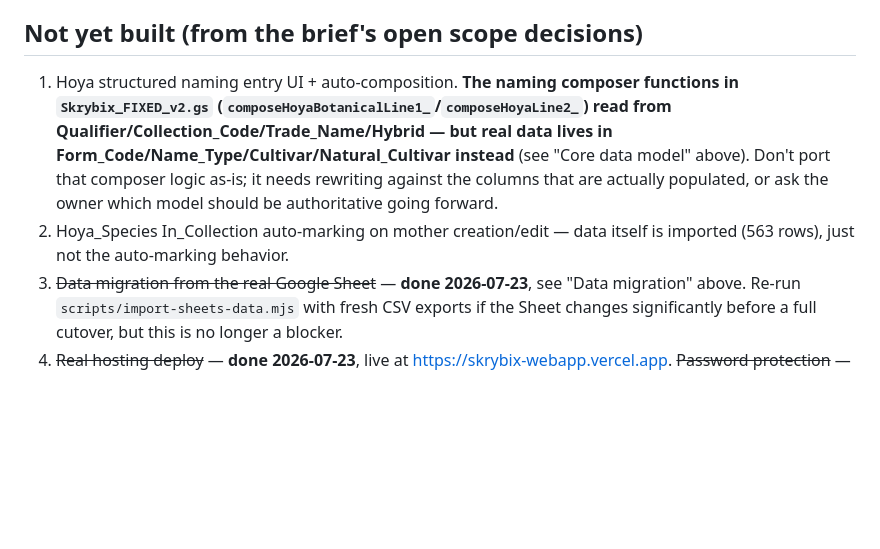
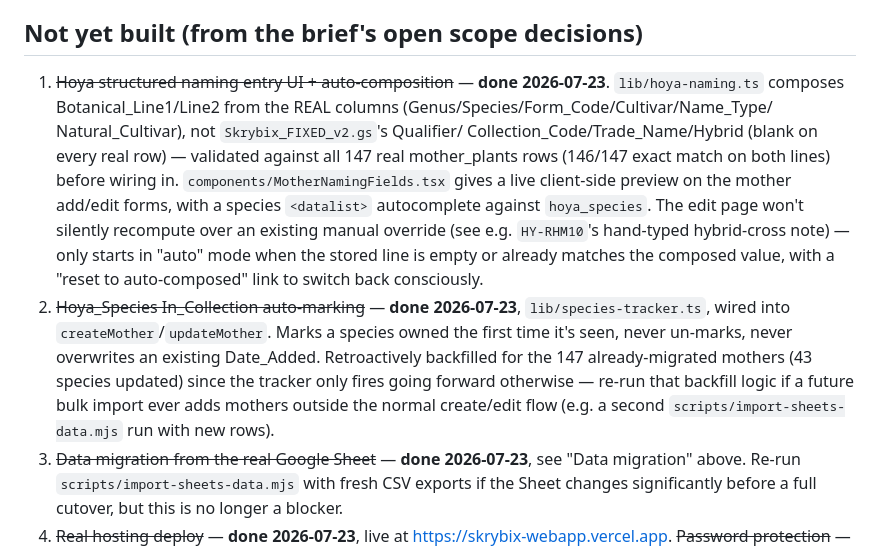
Before and after one commit to HydraCoreSystems/skrybix-webapp, a Markdown page: CLAUDE.md, the part around the change. Rendered like a GitHub page; blank space fills up the shorter version.

Commit message:
Document naming automation + species tracker as done in CLAUDE.md
Co-Authored-By: Claude Sonnet 5 <noreply@anthropic.com>

```diff
--- a/CLAUDE.md
+++ b/CLAUDE.md
@@ -231,16 +231,28 @@ If a "Hoya Naming Convention Quick Reference Guide" doc isn't in
 
 ## Not yet built (from the brief's open scope decisions)
 
-1. Hoya structured naming entry UI + auto-composition. **The naming
-   composer functions in `Skrybix_FIXED_v2.gs`
-   (`composeHoyaBotanicalLine1_`/`composeHoyaLine2_`) read from
-   Qualifier/Collection_Code/Trade_Name/Hybrid — but real data lives in
-   Form_Code/Name_Type/Cultivar/Natural_Cultivar instead** (see "Core data
-   model" above). Don't port that composer logic as-is; it needs
-   rewriting against the columns that are actually populated, or ask the
-   owner which model should be authoritative going forward.
-2. Hoya_Species In_Collection auto-marking on mother creation/edit — data
-   itself is imported (563 rows), just not the auto-marking behavior.
+1. ~~Hoya structured naming entry UI + auto-composition~~ — **done
+   2026-07-23**. `lib/hoya-naming.ts` composes Botanical_Line1/Line2 from
+   the REAL columns (Genus/Species/Form_Code/Cultivar/Name_Type/
+   Natural_Cultivar), not `Skrybix_FIXED_v2.gs`'s Qualifier/
+   Collection_Code/Trade_Name/Hybrid (blank on every real row) — validated
+   against all 147 real mother_plants rows (146/147 exact match on both
+   lines) before wiring in. `components/MotherNamingFields.tsx` gives a
+   live client-side preview on the mother add/edit forms, with a species
+   `<datalist>` autocomplete against `hoya_species`. The edit page won't
+   silently recompute over an existing manual override (see e.g.
+   `HY-RHM10`'s hand-typed hybrid-cross note) — only starts in "auto" mode
+   when the stored line is empty or already matches the composed value,
+   with a "reset to auto-composed" link to switch back consciously.
+2. ~~Hoya_Species In_Collection auto-marking~~ — **done 2026-07-23**,
+   `lib/species-tracker.ts`, wired into `createMother`/`updateMother`.
+   Marks a species owned the first time it's seen, never un-marks, never
+   overwrites an existing Date_Added. Retroactively backfilled for the
+   147 already-migrated mothers (43 species updated) since the tracker
+   only fires going forward otherwise — re-run that backfill logic if a
+   future bulk import ever adds mothers outside the normal create/edit
+   flow (e.g. a second `scripts/import-sheets-data.mjs` run with new
+   rows).
 3. ~~Data migration from the real Google Sheet~~ — **done 2026-07-23**,
    see "Data migration" above. Re-run `scripts/import-sheets-data.mjs`
    with fresh CSV exports if the Sheet changes significantly before a full
```
